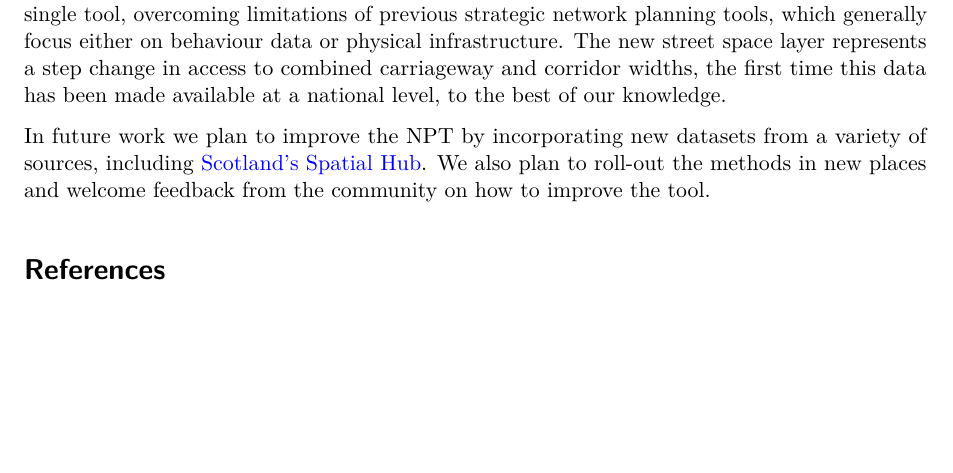
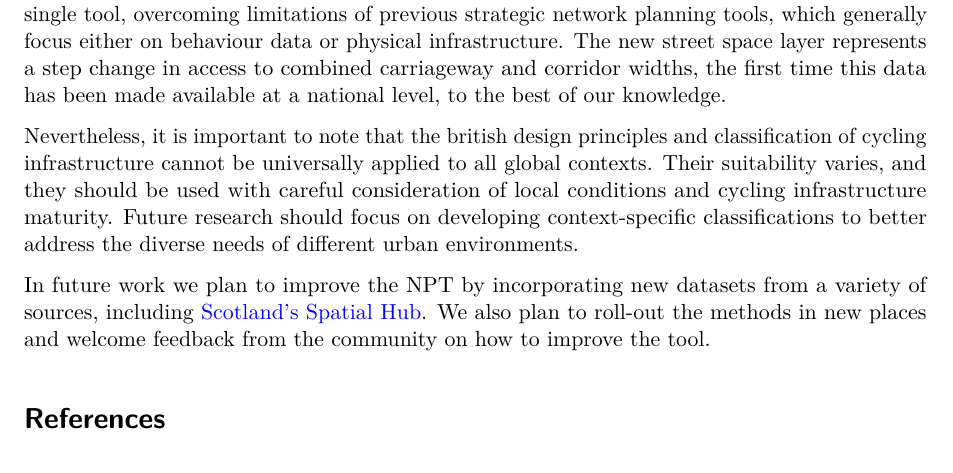
Before and after one commit to nptscot/osmactive, a Quarto document (gisruk2025.qmd): part of page 6 of 8, cut so that both start at the same text, the shorter picture padded with empty space. Rendered offline with R 4.5, knitr and Pandoc in place of Quarto, then LaTeX, with nearby package versions; drawn as R Markdown's standard PDF in place of the format the file asks for; some code elsewhere in the file could not run offline.

Commit message:
Update gisruk2025.qmd
propose a further research sentence for application of the classification methods in other contexts.
not sure if it is British or Scottish, sorry.

```diff
--- a/gisruk2025.qmd
+++ b/gisruk2025.qmd
@@ -371,6 +371,10 @@ The Network Planning Tool for Scotland is a cutting-edge web application designe
 A unique feature of the NPT is its integration of multiple layers into a single tool, overcoming limitations of previous strategic network planning tools, which generally focus either on behaviour data or physical infrastructure.
 The new street space layer represents a step change in access to combined carriageway and corridor widths, the first time this data has been made available at a national level, to the best of our knowledge.
 
+Nevertheless, it is important to note that the british design principles and classification of cycling infrastructure cannot be universally applied to all global contexts.
+Their suitability varies, and they should be used with careful consideration of local conditions and cycling infrastructure maturity.
+Future research should focus on developing context-specific classifications to better address the diverse needs of different urban environments.
+
 In future work we plan to improve the NPT by incorporating new datasets from a variety of sources, including [Scotland's Spatial Hub](https://data.spatialhub.scot).
 We also plan to roll-out the methods in new places and welcome feedback from the community on how to improve the tool.
 
```
